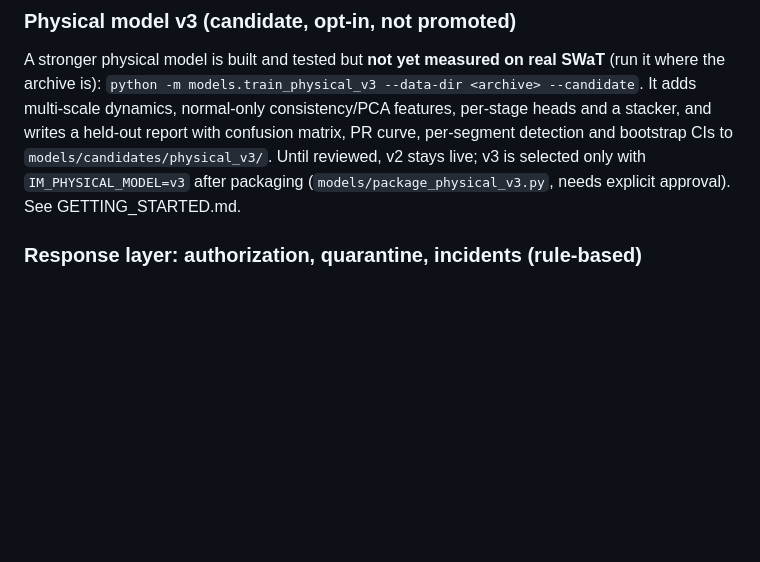
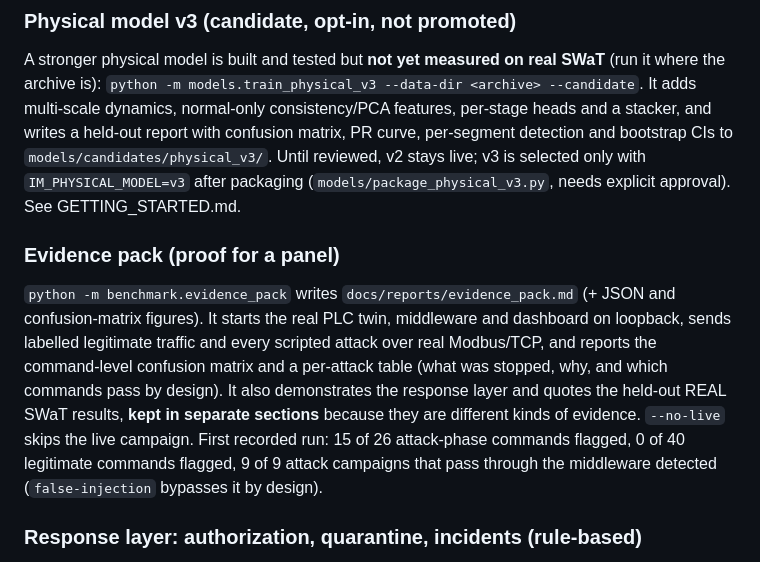
Before and after one commit to prrrrrpnch/IndustrialMinds, a Markdown page: README.md, the part around the change. Drawn GitHub-style; blank space fills up the shorter version.

```diff
--- a/README.md
+++ b/README.md
@@ -116,6 +116,15 @@ A stronger physical model is built and tested but **not yet measured on real SWa
 consistency/PCA features, per-stage heads and a stacker, and writes a held-out report with confusion matrix, PR curve,
 per-segment detection and bootstrap CIs to `models/candidates/physical_v3/`. Until reviewed, v2 stays live; v3 is selected only
 with `IM_PHYSICAL_MODEL=v3` after packaging (`models/package_physical_v3.py`, needs explicit approval). See GETTING_STARTED.md.
+
+### Evidence pack (proof for a panel)
+
+`python -m benchmark.evidence_pack` writes `docs/reports/evidence_pack.md` (+ JSON and confusion-matrix figures). It starts the real PLC twin,
+middleware and dashboard on loopback, sends labelled legitimate traffic and every scripted attack over real Modbus/TCP, and reports the
+command-level confusion matrix and a per-attack table (what was stopped, why, and which commands pass by design). It also demonstrates the
+response layer and quotes the held-out REAL SWaT results, **kept in separate sections** because they are different kinds of evidence.
+`--no-live` skips the live campaign. First recorded run: 15 of 26 attack-phase commands flagged, 0 of 40 legitimate commands flagged,
+9 of 9 attack campaigns that pass through the middleware detected (`false-injection` bypasses it by design).
 
 ### Response layer: authorization, quarantine, incidents (rule-based)
 
```
Also changed, not shown: CLAUDE.md (+1 -0 lines), docs/PROJECT_DETAILS.md (+12 -0 lines), docs/reports/evidence_pack.md (added, +73 -0 lines), docs/reports/figures/evidence_live_campaign.png (added), docs/reports/figures/evidence_swat_heldout.png (added), 5 other files.
